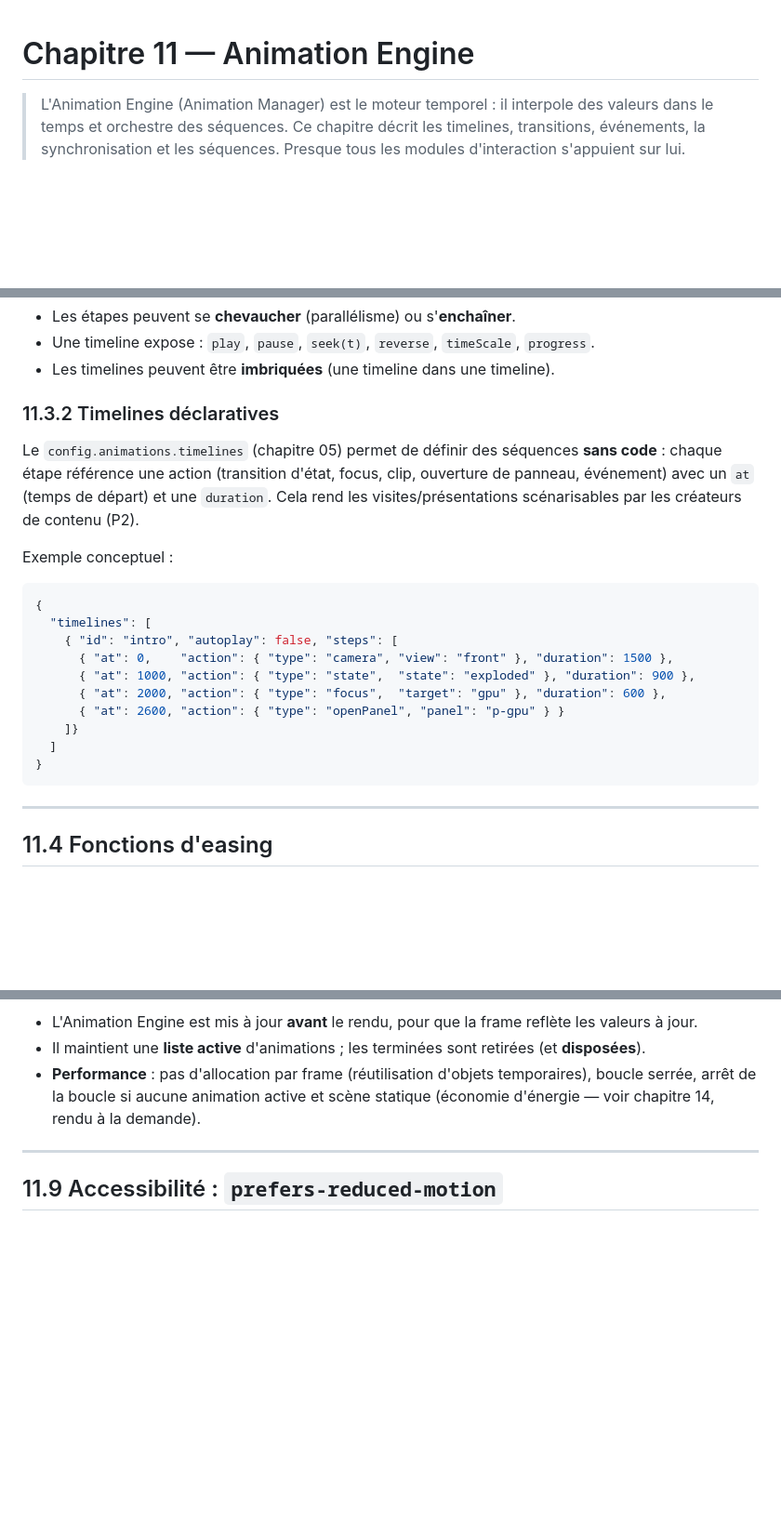
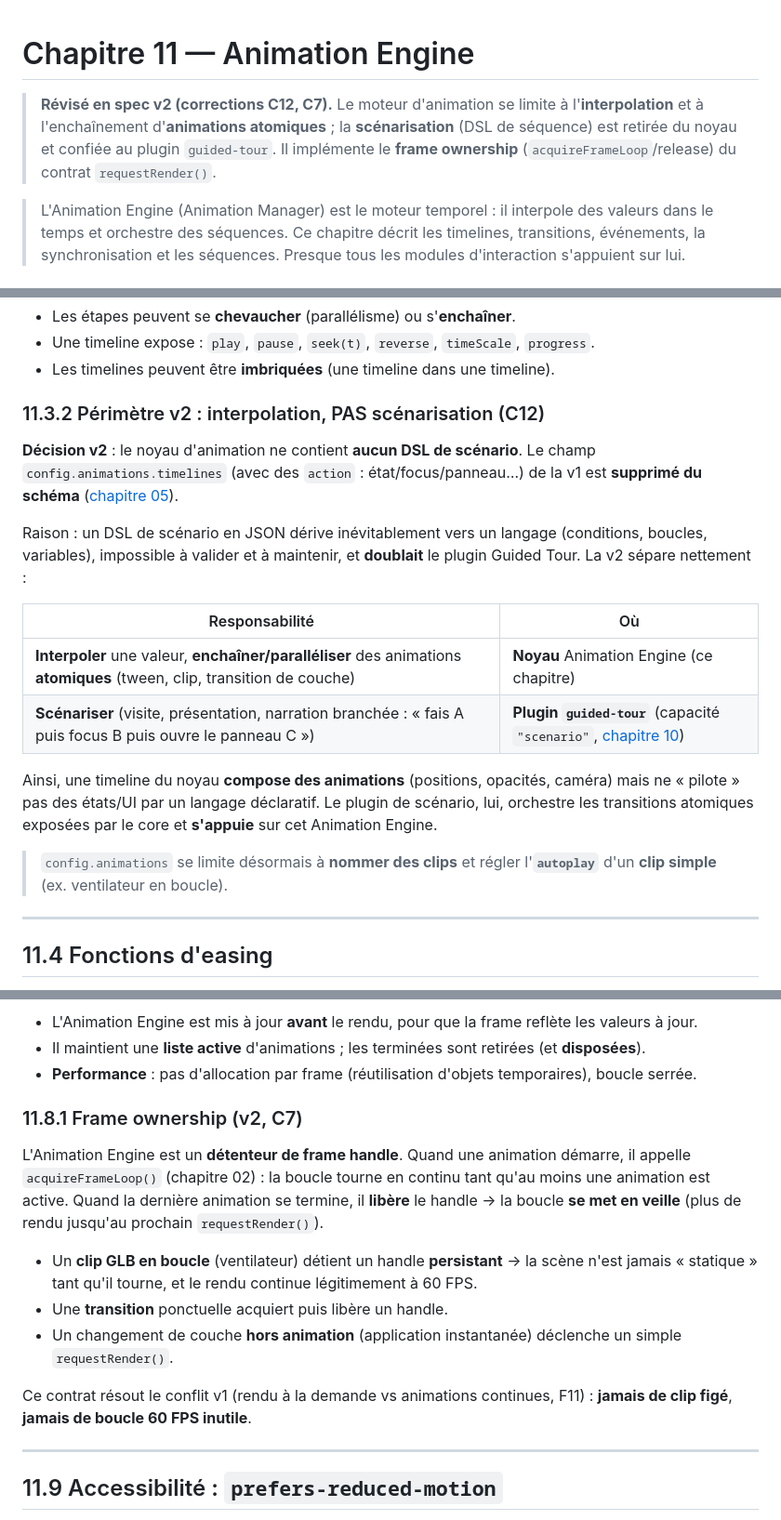
Before and after one commit to GabMDA/explorer-engine, a Markdown page: docs/11-animation-engine.md, 3 parts joined by grey strips. Shown at 93% size. Rendered like a GitHub page; blank space fills up the shorter version.

Commit message:
docs: revise hotspot occlusion and reduce timeline engine
Rework hotspot occlusion (ch07) to forbid synchronous GPU->CPU readback: BVH
bounding-volume raycast by default, optional async depth; logic stays in the
headless core, projection/occlusion computed by the RendererPort. Reduce the
Animation Engine (ch11) to interpolation plus atomic-animation sequencing;
remove the JSON scenario DSL (moved to the guided-tour plugin) and add the
frame-ownership contract (acquireFrameLoop/release) implementing requestRender.

Co-Authored-By: Claude Opus 4.8 <noreply@anthropic.com>
Claude-Session: https://claude.ai/code/session_01NCuU8VMeMLUiVZvWmKwfEG

````diff
--- a/docs/11-animation-engine.md
+++ b/docs/11-animation-engine.md
@@ -1,4 +1,6 @@
 # Chapitre 11 — Animation Engine
+
+> **Révisé en spec v2 (corrections C12, C7).** Le moteur d'animation se limite à l'**interpolation** et à l'enchaînement d'**animations atomiques** ; la **scénarisation** (DSL de séquence) est retirée du noyau et confiée au plugin `guided-tour`. Il implémente le **frame ownership** (`acquireFrameLoop`/release) du contrat `requestRender()`.
 
 > L'Animation Engine (Animation Manager) est le moteur temporel : il interpole des valeurs dans le temps et orchestre des séquences. Ce chapitre décrit les timelines, transitions, événements, la synchronisation et les séquences. Presque tous les modules d'interaction s'appuient sur lui.
 
@@ -76,24 +78,20 @@ gantt
 - Une timeline expose : `play`, `pause`, `seek(t)`, `reverse`, `timeScale`, `progress`.
 - Les timelines peuvent être **imbriquées** (une timeline dans une timeline).
 
-### 11.3.2 Timelines déclaratives
+### 11.3.2 Périmètre v2 : interpolation, PAS scénarisation (C12)
 
-Le `config.animations.timelines` (chapitre 05) permet de définir des séquences **sans code** : chaque étape référence une action (transition d'état, focus, clip, ouverture de panneau, événement) avec un `at` (temps de départ) et une `duration`. Cela rend les visites/présentations scénarisables par les créateurs de contenu (P2).
+**Décision v2** : le noyau d'animation ne contient **aucun DSL de scénario**. Le champ `config.animations.timelines` (avec des `action` : état/focus/panneau…) de la v1 est **supprimé du schéma** ([chapitre 05](./05-config-format.md)).
 
-Exemple conceptuel :
+Raison : un DSL de scénario en JSON dérive inévitablement vers un langage (conditions, boucles, variables), impossible à valider et à maintenir, et **doublait** le plugin Guided Tour. La v2 sépare nettement :
 
-```jsonc
-{
-  "timelines": [
-    { "id": "intro", "autoplay": false, "steps": [
-      { "at": 0,    "action": { "type": "camera", "view": "front" }, "duration": 1500 },
-      { "at": 1000, "action": { "type": "state",  "state": "exploded" }, "duration": 900 },
-      { "at": 2000, "action": { "type": "focus",  "target": "gpu" }, "duration": 600 },
-      { "at": 2600, "action": { "type": "openPanel", "panel": "p-gpu" } }
-    ]}
-  ]
-}
-```
+| Responsabilité | Où |
+|----------------|-----|
+| **Interpoler** une valeur, **enchaîner/paralléliser** des animations **atomiques** (tween, clip, transition de couche) | **Noyau** Animation Engine (ce chapitre) |
+| **Scénariser** (visite, présentation, narration branchée : « fais A puis focus B puis ouvre le panneau C ») | **Plugin `guided-tour`** (capacité `"scenario"`, [chapitre 10](./10-plugins.md)) |
+
+Ainsi, une timeline du noyau **compose des animations** (positions, opacités, caméra) mais ne « pilote » pas des états/UI par un langage déclaratif. Le plugin de scénario, lui, orchestre les transitions atomiques exposées par le core et **s'appuie** sur cet Animation Engine.
+
+> `config.animations` se limite désormais à **nommer des clips** et régler l'**`autoplay`** d'un **clip simple** (ex. ventilateur en boucle).
 
 ---
 
@@ -190,7 +188,17 @@ sequenceDiagram
 
 - L'Animation Engine est mis à jour **avant** le rendu, pour que la frame reflète les valeurs à jour.
 - Il maintient une **liste active** d'animations ; les terminées sont retirées (et **disposées**).
-- **Performance** : pas d'allocation par frame (réutilisation d'objets temporaires), boucle serrée, arrêt de la boucle si aucune animation active et scène statique (économie d'énergie — voir chapitre 14, rendu à la demande).
+- **Performance** : pas d'allocation par frame (réutilisation d'objets temporaires), boucle serrée.
+
+### 11.8.1 Frame ownership (v2, C7)
+
+L'Animation Engine est un **détenteur de frame handle**. Quand une animation démarre, il appelle `acquireFrameLoop()` (chapitre 02) : la boucle tourne en continu tant qu'au moins une animation est active. Quand la dernière animation se termine, il **libère** le handle → la boucle **se met en veille** (plus de rendu jusqu'au prochain `requestRender()`).
+
+- Un **clip GLB en boucle** (ventilateur) détient un handle **persistant** → la scène n'est jamais « statique » tant qu'il tourne, et le rendu continue légitimement à 60 FPS.
+- Une **transition** ponctuelle acquiert puis libère un handle.
+- Un changement de couche **hors animation** (application instantanée) déclenche un simple `requestRender()`.
+
+Ce contrat résout le conflit v1 (rendu à la demande vs animations continues, F11) : **jamais de clip figé**, **jamais de boucle 60 FPS inutile**.
 
 ---
 
````
Also changed, not shown: docs/07-hotspots.md (+10 -6 lines).
